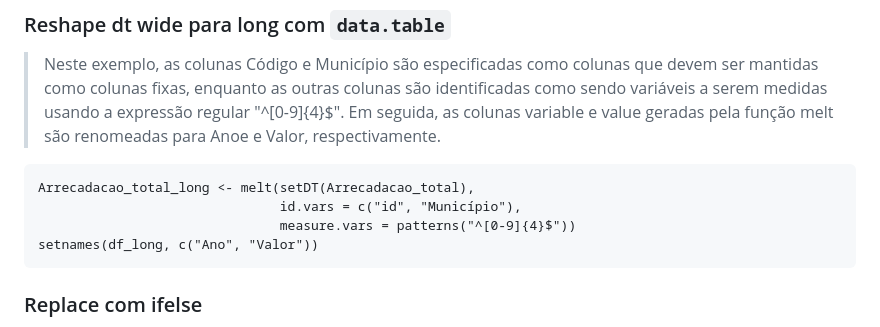
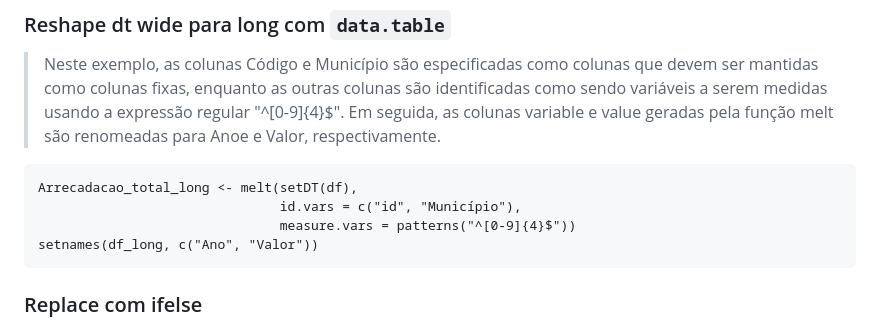
Before and after one commit to silviopaula/Comandos_Codigos, a Markdown page: Comandos R.md, the part around the change. Rendered like a GitHub page.

````diff
--- a/Comandos R.md
+++ b/Comandos R.md
@@ -662,12 +662,11 @@ dt_wide <- dcast(data = dt_long,
 ###  Reshape dt wide para long com `data.table`
 > Neste exemplo, as colunas Código e Município são especificadas como colunas que devem ser mantidas como colunas fixas, enquanto as outras colunas são identificadas como sendo variáveis a serem medidas usando a expressão regular "^[0-9]{4}$". Em seguida, as colunas variable e value geradas pela função melt são renomeadas para Anoe e Valor, respectivamente.
 ```
-Arrecadacao_total_long <- melt(setDT(Arrecadacao_total),
+Arrecadacao_total_long <- melt(setDT(df),
                                id.vars = c("id", "Município"),
                                measure.vars = patterns("^[0-9]{4}$"))
 setnames(df_long, c("Ano", "Valor"))
 ```
-
 
 ### Replace com ifelse
 > Fazer replace na variável var1, se var1 <0, então var1 receberá o valor 1, caso contrário permanecerá inalterada
````
